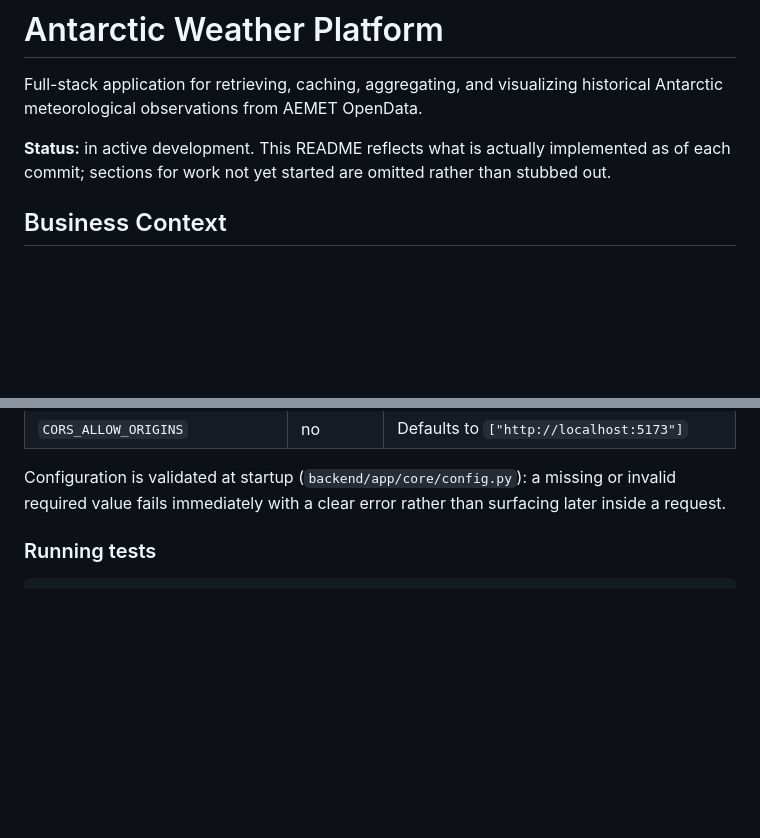
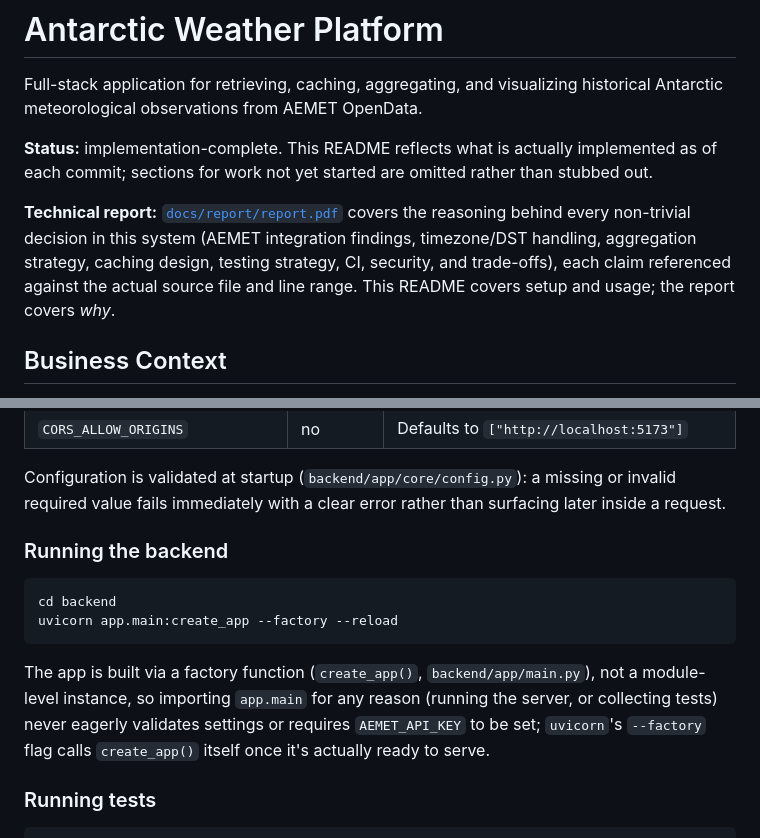
Before and after one commit to Marcsi888/antarctic_weather_platform, a Markdown page: README.md, 2 parts joined by grey strips. Rendered like a GitHub page; blank space fills up the shorter version.

Commit message:
update(README): change status to implementation-complete and enhance technical report section

````diff
--- a/README.md
+++ b/README.md
@@ -3,9 +3,16 @@
 Full-stack application for retrieving, caching, aggregating, and visualizing
 historical Antarctic meteorological observations from AEMET OpenData.
 
-**Status:** in active development. This README reflects what is actually
+**Status:** implementation-complete. This README reflects what is actually
 implemented as of each commit; sections for work not yet started are
 omitted rather than stubbed out.
+
+**Technical report:** [`docs/report/report.pdf`](docs/report/report.pdf)
+covers the reasoning behind every non-trivial decision in this system
+(AEMET integration findings, timezone/DST handling, aggregation strategy,
+caching design, testing strategy, CI, security, and trade-offs), each
+claim referenced against the actual source file and line range. This
+README covers setup and usage; the report covers *why*.
 
 ## Business Context
 
@@ -209,6 +216,20 @@ An AEMET OpenData API key is free and self-service:
 Configuration is validated at startup (`backend/app/core/config.py`): a
 missing or invalid required value fails immediately with a clear error
 rather than surfacing later inside a request.
+
+### Running the backend
+
+```bash
+cd backend
+uvicorn app.main:create_app --factory --reload
+```
+
+The app is built via a factory function
+(`create_app()`, `backend/app/main.py`), not a module-level instance, so
+importing `app.main` for any reason (running the server, or collecting
+tests) never eagerly validates settings or requires `AEMET_API_KEY` to be
+set; `uvicorn`'s `--factory` flag calls `create_app()` itself once it's
+actually ready to serve.
 
 ### Running tests
 
````
